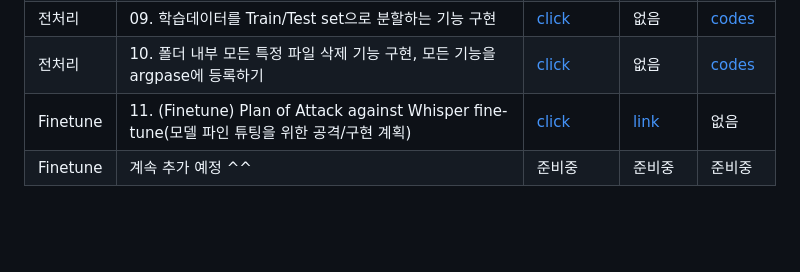
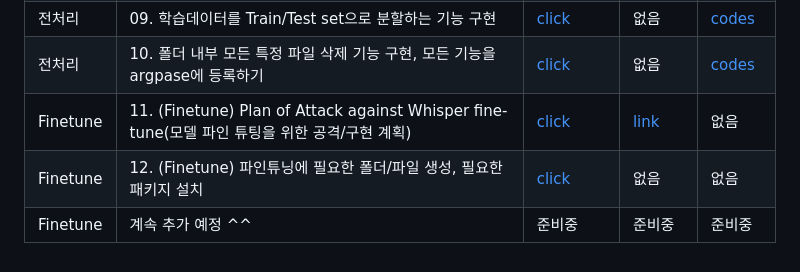
Before and after one commit to kafa46/acin_academy, a Markdown page: 202_fine_tunning/README.md, the part around the change. Rendered like a GitHub page; blank space fills up the shorter version.

Commit message:
add dev structure and install dependencies

```diff
--- a/202_fine_tunning/README.md
+++ b/202_fine_tunning/README.md
@@ -26,4 +26,5 @@
 |전처리|09. 학습데이터를 Train/Test set으로 분할하는 기능 구현|[click](https://youtu.be/RDdxueGw1rY)|없음|[codes](https://github.com/kafa46/acin_academy/blob/master/202_fine_tunning/whisper)|
 |전처리|10. 폴더 내부 모든 특정 파일 삭제 기능 구현, 모든 기능을 argpase에 등록하기|[click](https://youtu.be/1jtU6p4BSnE)|없음|[codes](https://github.com/kafa46/acin_academy/blob/master/202_fine_tunning/whisper)|
 |Finetune|11. (Finetune) Plan of Attack against Whisper fine-tune(모델 파인 튜팅을 위한 공격/구현 계획)|[click](https://youtu.be/_bTNp6PaeXI)|[link](https://github.com/kafa46/acin_academy/blob/master/202_fine_tunning/whisper/slides/11_finetune_strategy_attack_plan.pdf)|없음|
+|Finetune|12. (Finetune) 파인튜닝에 필요한 폴더/파일 생성, 필요한 패키지 설치|[click](https://youtu.be/lHActMFrWa4)|없음|없음|
 |Finetune|계속 추가 예정 ^^|준비중|준비중|준비중|
```
